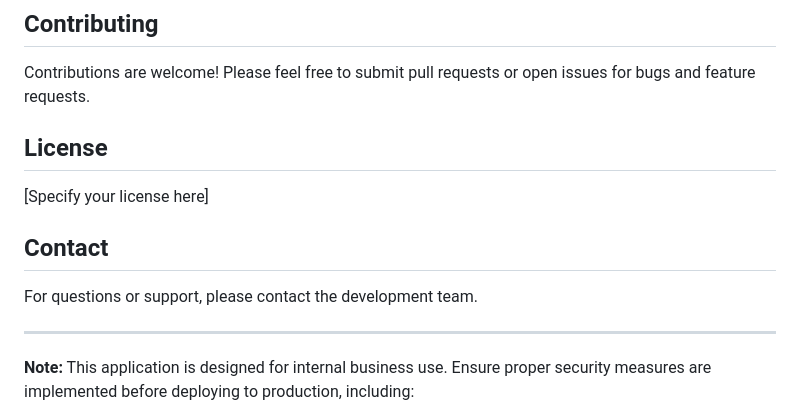
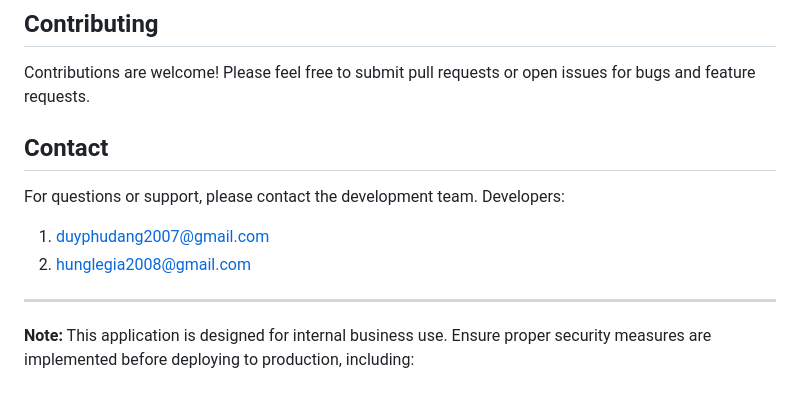
Before and after one commit to Hungle0108/HRM, a Markdown page: README.md, the part around one of its changes. Drawn GitHub-style.

Commit message:
Update README with screenshots and contact details
Added project screenshots and developer contact information.

```diff
--- a/README.md
+++ b/README.md
@@ -338,13 +340,14 @@ Planned features for future iterations include:
 
 Contributions are welcome! Please feel free to submit pull requests or open issues for bugs and feature requests.
 
-## License
 
-[Specify your license here]
 
 ## Contact
 
 For questions or support, please contact the development team.
+Developers:
+1. duyphudang2007@gmail.com
+2. hunglegia2008@gmail.com
 
 ---
 
```
Also changed, not shown: other parts of README.md (+3 -1 lines).
